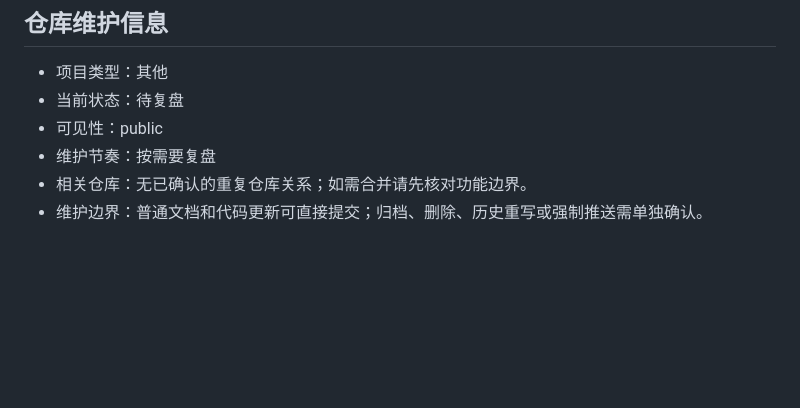
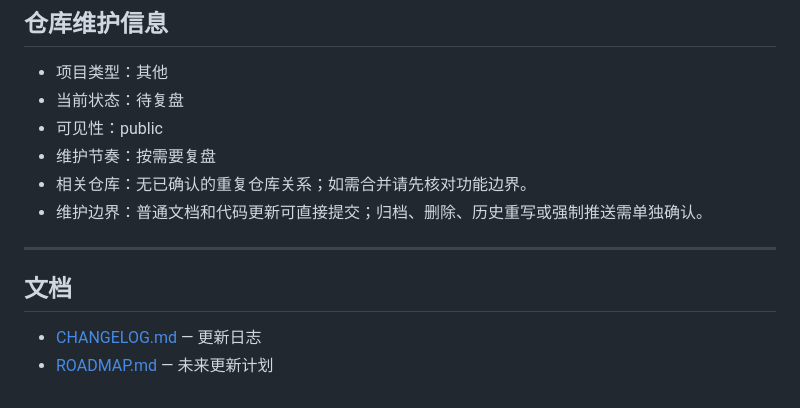
Before and after one commit to LceAn/RSS-Reader, a Markdown page: README.md, the part around the change. Drawn GitHub-style; blank space fills up the shorter version.

Commit message:
docs: 完善 README 文档索引，新增 CHANGELOG 与 ROADMAP

```diff
--- a/README.md
+++ b/README.md
@@ -218,3 +218,10 @@ compose.yaml            本地容器编排
 - 维护节奏：按需要复盘
 - 相关仓库：无已确认的重复仓库关系；如需合并请先核对功能边界。
 - 维护边界：普通文档和代码更新可直接提交；归档、删除、历史重写或强制推送需单独确认。
+
+---
+
+## 文档
+
+- [CHANGELOG.md](CHANGELOG.md) — 更新日志
+- [ROADMAP.md](ROADMAP.md) — 未来更新计划
```
Also changed, not shown: CHANGELOG.md (added, +19 -0 lines), ROADMAP.md (added, +19 -0 lines).
